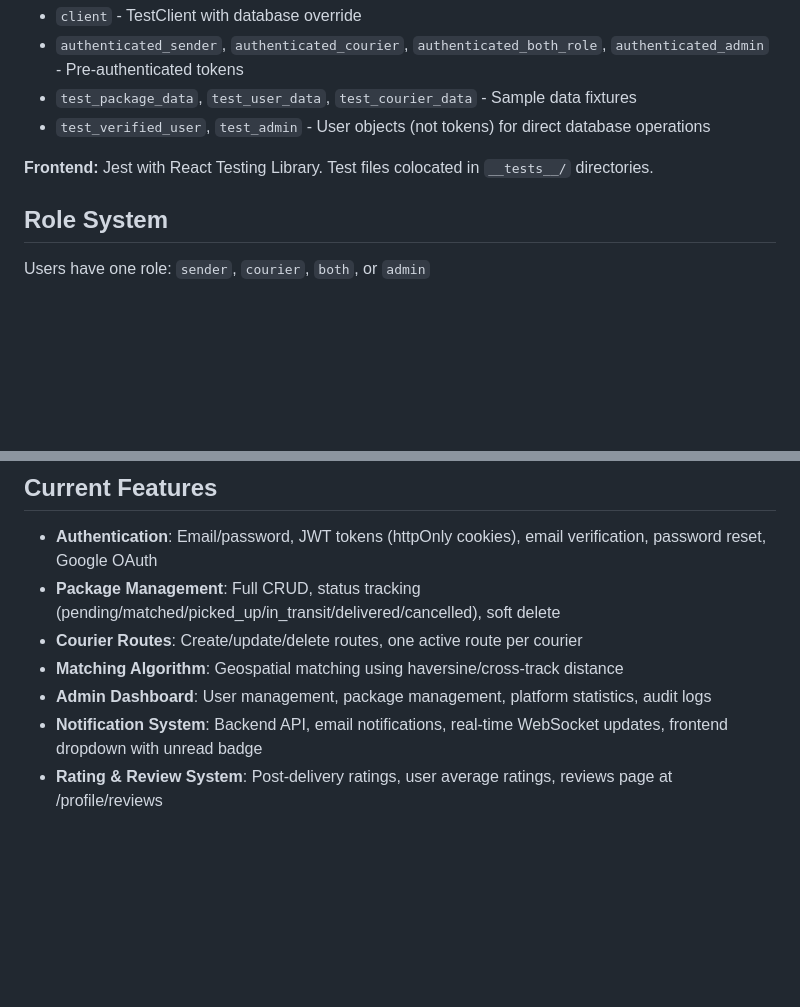
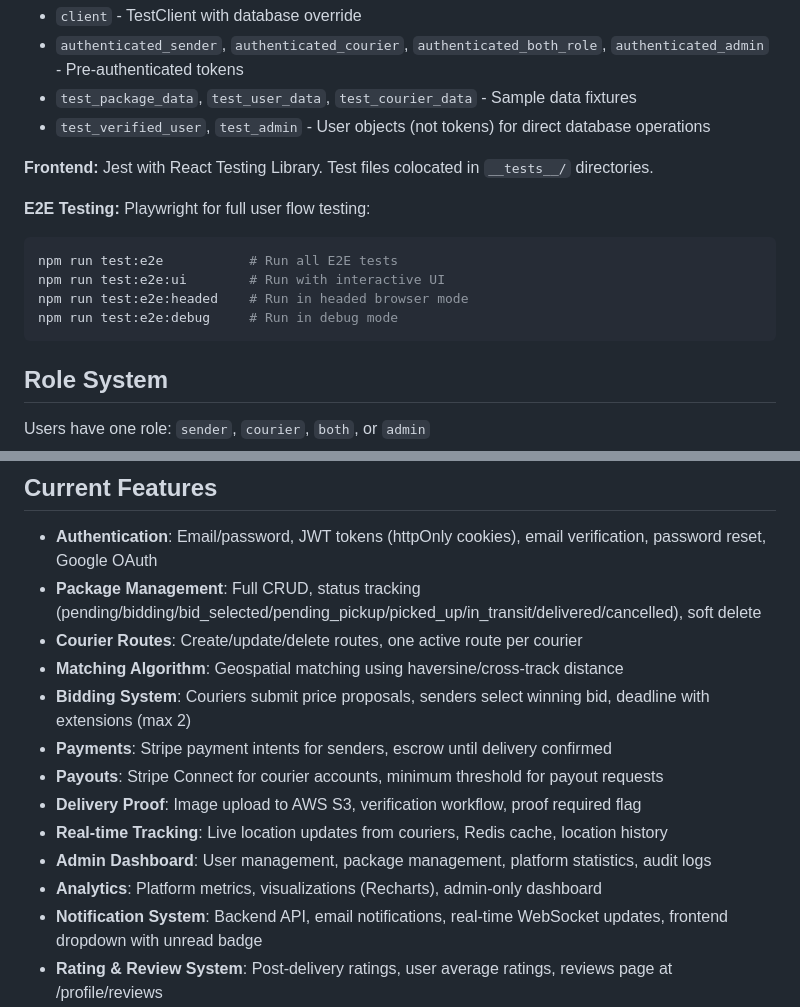
Before and after one commit to sfsugrad/claude_chaski, a Markdown page: CLAUDE.md, 2 parts joined by grey strips. Rendered like a GitHub page; blank space fills up the shorter version.

````diff
--- a/CLAUDE.md
+++ b/CLAUDE.md
@@ -145,6 +163,14 @@ npm run lint
 
 **Frontend:** Jest with React Testing Library. Test files colocated in `__tests__/` directories.
 
+**E2E Testing:** Playwright for full user flow testing:
+```bash
+npm run test:e2e           # Run all E2E tests
+npm run test:e2e:ui        # Run with interactive UI
+npm run test:e2e:headed    # Run in headed browser mode
+npm run test:e2e:debug     # Run in debug mode
+```
+
 ## Role System
 
 Users have one role: `sender`, `courier`, `both`, or `admin`
@@ -156,10 +182,16 @@ Users have one role: `sender`, `courier`, `both`, or `admin`
 ## Current Features
 
 - **Authentication**: Email/password, JWT tokens (httpOnly cookies), email verification, password reset, Google OAuth
-- **Package Management**: Full CRUD, status tracking (pending/matched/picked_up/in_transit/delivered/cancelled), soft delete
+- **Package Management**: Full CRUD, status tracking (pending/bidding/bid_selected/pending_pickup/picked_up/in_transit/delivered/cancelled), soft delete
 - **Courier Routes**: Create/update/delete routes, one active route per courier
 - **Matching Algorithm**: Geospatial matching using haversine/cross-track distance
+- **Bidding System**: Couriers submit price proposals, senders select winning bid, deadline with extensions (max 2)
+- **Payments**: Stripe payment intents for senders, escrow until delivery confirmed
+- **Payouts**: Stripe Connect for courier accounts, minimum threshold for payout requests
+- **Delivery Proof**: Image upload to AWS S3, verification workflow, proof required flag
+- **Real-time Tracking**: Live location updates from couriers, Redis cache, location history
 - **Admin Dashboard**: User management, package management, platform statistics, audit logs
+- **Analytics**: Platform metrics, visualizations (Recharts), admin-only dashboard
 - **Notification System**: Backend API, email notifications, real-time WebSocket updates, frontend dropdown with unread badge
 - **Rating & Review System**: Post-delivery ratings, user average ratings, reviews page at /profile/reviews
 - **In-App Messaging**: Package-based conversations between sender and courier, real-time via WebSocket
````
Also changed, not shown: other parts of CLAUDE.md (+19 -1 lines).
